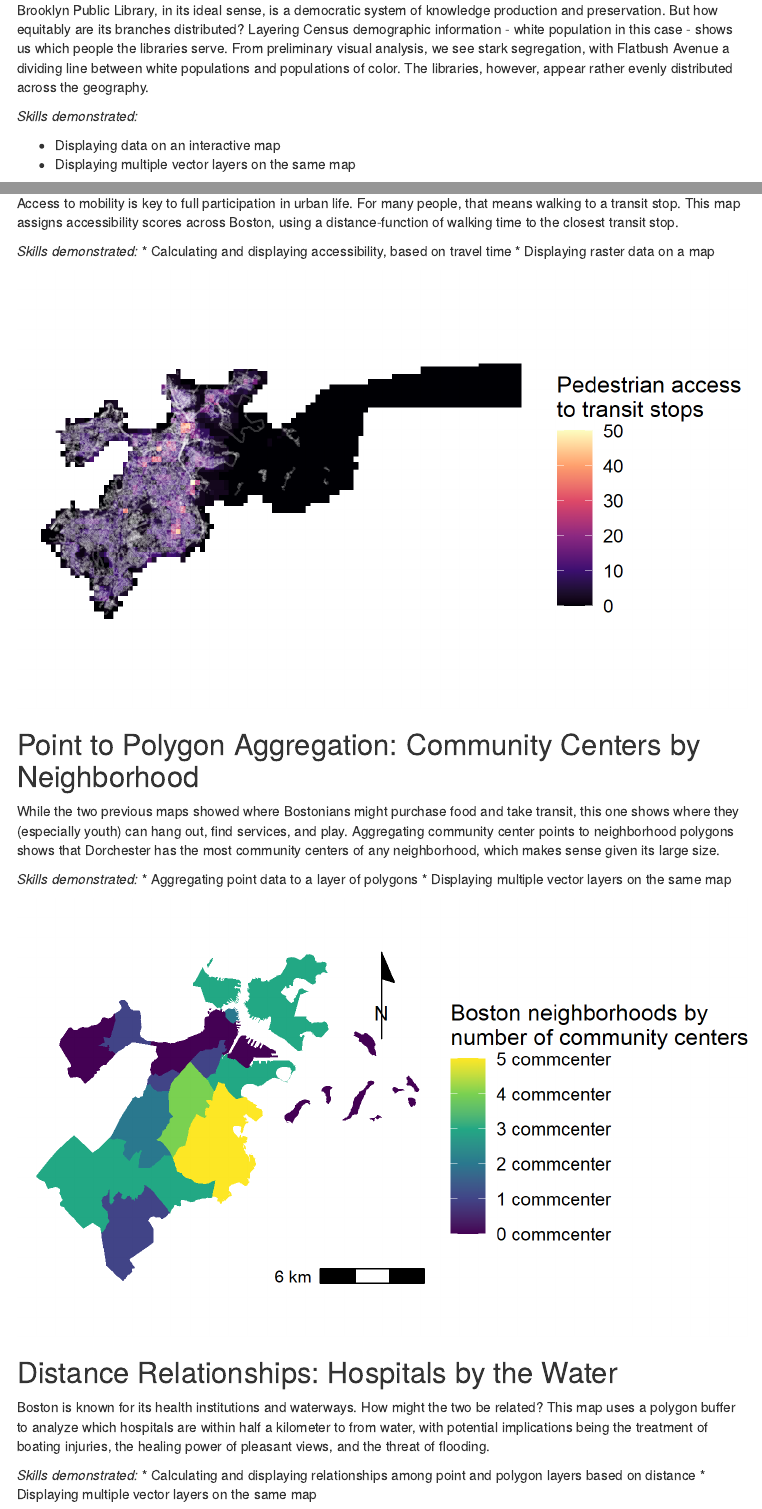
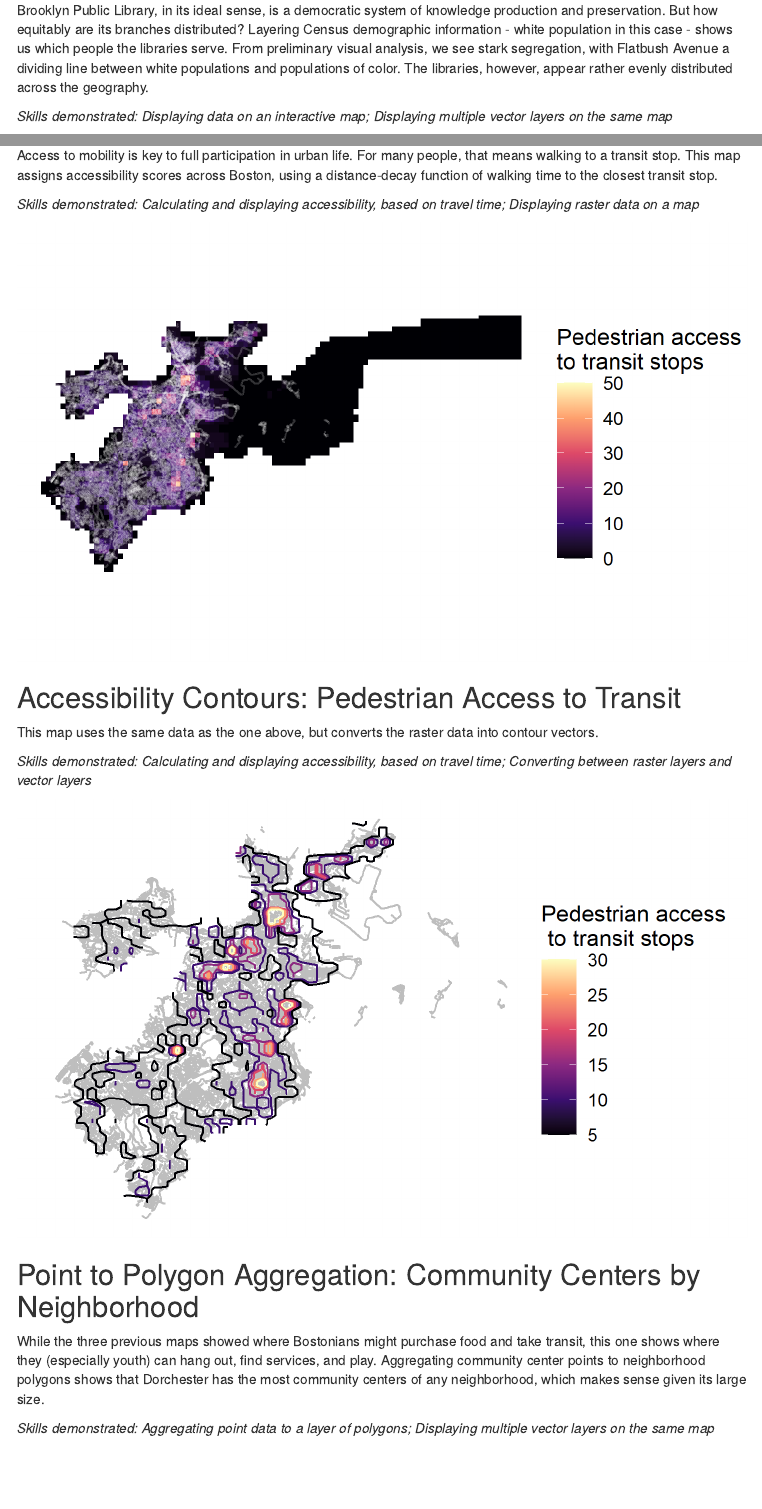
Before and after one commit to JebP/portfolio, an R Markdown document (index.Rmd): the page in a window 1100 px wide, from 350 px down, and a second part further down, joined at a grey line. Rendered offline with R 4.5, knitr and Pandoc, with nearby package versions; menus at the side of the page are left out.

Commit message:
Added contour img

```diff
--- a/index.Rmd
+++ b/index.Rmd
@@ -23,10 +23,7 @@ The following maps demonstrate skills developed during Spatial Analysis, Fall 20
 
 Brooklyn Public Library, in its ideal sense, is a democratic system of knowledge production and preservation. But how equitably are its branches distributed? Layering Census demographic information - white population in this case - shows us which people the libraries serve. From preliminary visual analysis, we see stark segregation, with Flatbush Avenue a dividing line between white populations and populations of color. The libraries, however, appear rather evenly distributed across the geography.
 
-*Skills demonstrated:*
-
-* Displaying data on an interactive map
-* Displaying multiple vector layers on the same map
+*Skills demonstrated: Displaying data on an interactive map; Displaying multiple vector layers on the same map*
 
 [![](thumbnails/WhitenessAndLibraries.png)](https://jebp.github.io/portfolio/fullsize/WhitenessAndLibraries.html){target="_blank"}
 
@@ -53,28 +47,29 @@ This isochrone map shows transit travel time to the nearest supermarket, showing
 [![](thumbnails/TransitToMarket.png)](https://jebp.github.io/portfolio/fullsize/TransitToMarket.pdf){target="_blank"}
 
 ## Accessibility Raster: Pedestrian Access to Transit
-Access to mobility is key to full participation in urban life. For many people, that means walking to a transit stop. This map assigns accessibility scores across Boston, using a distance-function of walking time to the closest transit stop.
+Access to mobility is key to full participation in urban life. For many people, that means walking to a transit stop. This map assigns accessibility scores across Boston, using a distance-decay function of walking time to the closest transit stop.
 
-*Skills demonstrated:*
-* Calculating and displaying accessibility, based on travel time
-* Displaying raster data on a map
+*Skills demonstrated: Calculating and displaying accessibility, based on travel time; Displaying raster data on a map*
 
 [![](thumbnails/Ped_Transit_Access.png)](https://jebp.github.io/portfolio/fullsize/Ped_Transit_Access.pdf){target="_blank"}
 
+## Accessibility Contours: Pedestrian Access to Transit
+This map uses the same data as the one above, but converts the raster data into contour vectors.
+
+*Skills demonstrated: Calculating and displaying accessibility, based on travel time; Converting between raster layers and vector layers*
+
+[![](thumbnails/Ped_Contours.png)](https://jebp.github.io/portfolio/fullsize/Ped_Contours.pdf){target="_blank"}
+
 ## Point to Polygon Aggregation: Community Centers by Neighborhood
-While the two previous maps showed where Bostonians might purchase food and take transit, this one shows where they (especially youth) can hang out, find services, and play. Aggregating community center points to neighborhood polygons shows that Dorchester has the most community centers of any neighborhood, which makes sense given its large size.
+While the three previous maps showed where Bostonians might purchase food and take transit, this one shows where they (especially youth) can hang out, find services, and play. Aggregating community center points to neighborhood polygons shows that Dorchester has the most community centers of any neighborhood, which makes sense given its large size.
 
-*Skills demonstrated:*
-* Aggregating point data to a layer of polygons
-* Displaying multiple vector layers on the same map
+*Skills demonstrated: Aggregating point data to a layer of polygons; Displaying multiple vector layers on the same map*
 
 [![](thumbnails/CommCenter_Neighborhood.png)](https://jebp.github.io/portfolio/fullsize/CommCenter_Neighborhood.pdf){target="_blank"}
 
 ## Distance Relationships: Hospitals by the Water
 Boston is known for its health institutions and waterways. How might the two be related? This map uses a polygon buffer to analyze which hospitals are within half a kilometer to from water, with potential implications being the treatment of boating injuries, the healing power of pleasant views, and the threat of flooding.
 
-*Skills demonstrated:*
-* Calculating and displaying relationships among point and polygon layers based on distance
-* Displaying multiple vector layers on the same map
+*Skills demonstrated: Calculating and displaying relationships among point and polygon layers based on distance; Displaying multiple vector layers on the same map*
 
 [![](thumbnails/Hospitals_Water.png)](https://jebp.github.io/portfolio/fullsize/Hospitals_Water.pdf){target="_blank"}
```
Also changed, not shown: index.Rmd (7 more changed lines).
